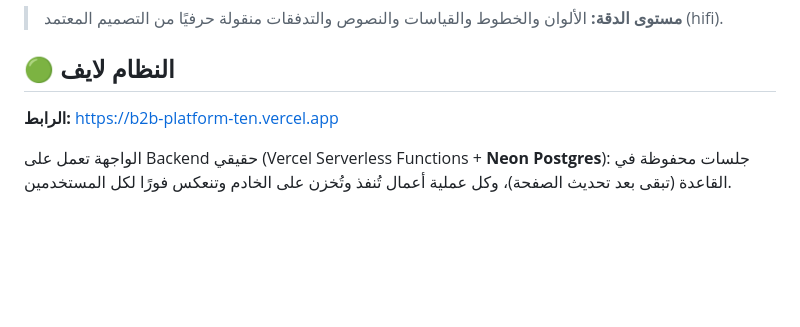
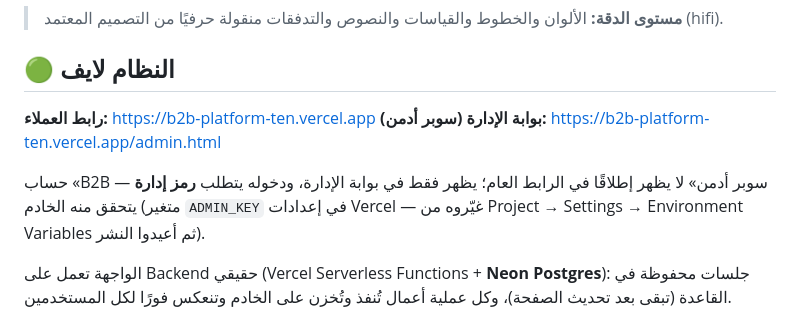
Before and after one commit to salem-cell/b2b-platform, a Markdown page: README.md, the part around the change. GitHub-like rendering; blank space fills up the shorter version.

Commit message:
Document admin portal in README
Co-Authored-By: Claude Fable 5 <noreply@anthropic.com>

```diff
--- a/README.md
+++ b/README.md
@@ -7,7 +7,12 @@
 
 ## 🟢 النظام لايف
 
-**الرابط:** https://b2b-platform-ten.vercel.app
+**رابط العملاء:** https://b2b-platform-ten.vercel.app
+**بوابة الإدارة (سوبر أدمن):** https://b2b-platform-ten.vercel.app/admin.html
+
+حساب «B2B — سوبر أدمن» لا يظهر إطلاقًا في الرابط العام؛ يظهر فقط في بوابة الإدارة،
+ودخوله يتطلب **رمز إدارة** يتحقق منه الخادم (متغير `ADMIN_KEY` في إعدادات Vercel —
+غيّروه من Project → Settings → Environment Variables ثم أعيدوا النشر).
 
 الواجهة تعمل على Backend حقيقي (Vercel Serverless Functions + **Neon Postgres**):
 جلسات محفوظة في القاعدة (تبقى بعد تحديث الصفحة)، وكل عملية أعمال تُنفذ وتُخزن على الخادم
```
